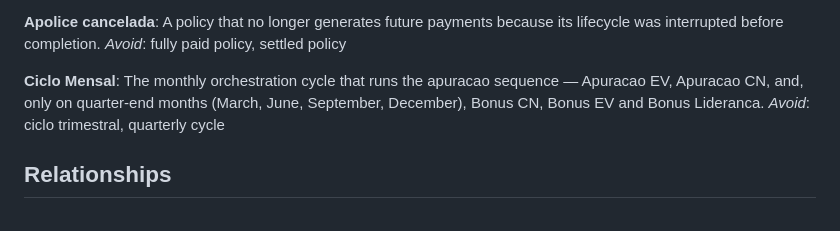
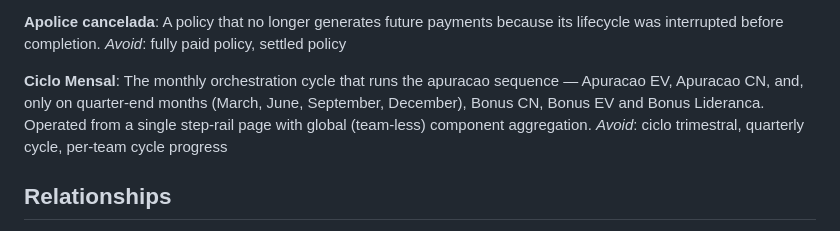
Before and after one commit to galeazzofs/plataforma-gestao-rv-piposaude, a Markdown page: CONTEXT.md, the part around the change. GitHub-like rendering.

Commit message:
docs: Ciclo Mensal reflects the single-page step rail
Co-Authored-By: Claude Fable 5 <noreply@anthropic.com>

```diff
--- a/CONTEXT.md
+++ b/CONTEXT.md
@@ -97,8 +97,8 @@ A policy that no longer generates future payments because its lifecycle was inte
 _Avoid_: fully paid policy, settled policy
 
 **Ciclo Mensal**:
-The monthly orchestration cycle that runs the apuracao sequence — Apuracao EV, Apuracao CN, and, only on quarter-end months (March, June, September, December), Bonus CN, Bonus EV and Bonus Lideranca.
-_Avoid_: ciclo trimestral, quarterly cycle
+The monthly orchestration cycle that runs the apuracao sequence — Apuracao EV, Apuracao CN, and, only on quarter-end months (March, June, September, December), Bonus CN, Bonus EV and Bonus Lideranca. Operated from a single step-rail page with global (team-less) component aggregation.
+_Avoid_: ciclo trimestral, quarterly cycle, per-team cycle progress
 
 ## Relationships
 
```
